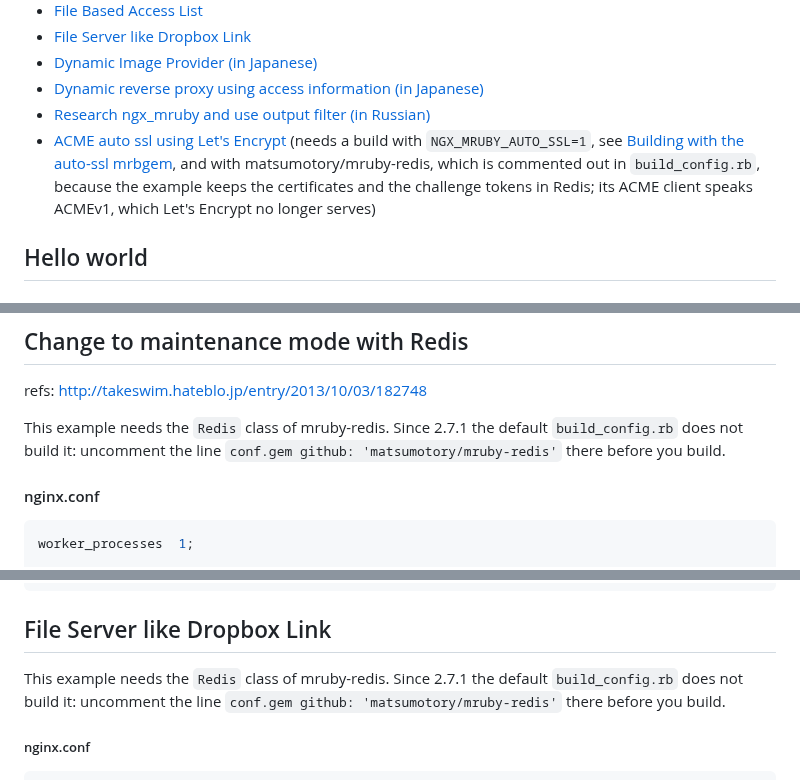
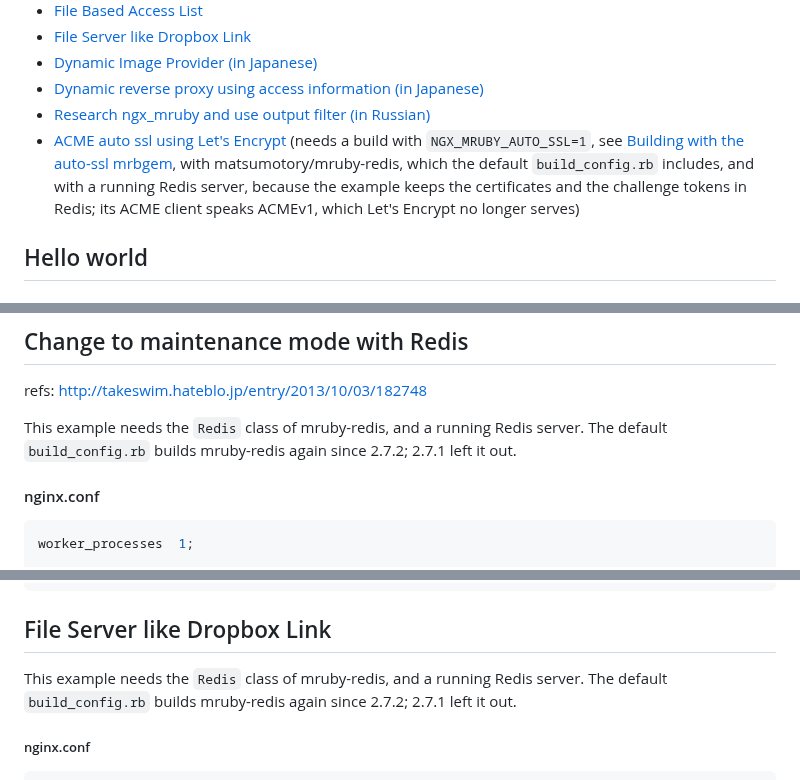
Before and after one commit to matsumotory/ngx_mruby, a Markdown page: docs/use_case/README.md, 3 parts joined by grey strips. GitHub-like rendering.

````diff
--- a/docs/use_case/README.md
+++ b/docs/use_case/README.md
@@ -11,7 +11,7 @@
 - [Research ngx_mruby and use output filter (in Russian)](http://habrahabr.ru/post/225313/)
 - [ACME auto ssl using Let's Encrypt](https://github.com/matsumotory/ngx_mruby/blob/master/test/conf/auto-ssl/nginx.conf.client_example)
   (needs a build with `NGX_MRUBY_AUTO_SSL=1`, see [Building with the auto-ssl mrbgem](../install/README.md#building-with-the-auto-ssl-mrbgem),
-  and with matsumotory/mruby-redis, which is commented out in `build_config.rb`, because the example keeps the certificates and the challenge tokens in Redis;
+  with matsumotory/mruby-redis, which the default `build_config.rb` includes, and with a running Redis server, because the example keeps the certificates and the challenge tokens in Redis;
   its ACME client speaks ACMEv1, which Let's Encrypt no longer serves)
 
 ## Hello world
@@ -59,7 +59,7 @@ server {
 ## Change to maintenance mode with Redis
 refs: http://takeswim.hateblo.jp/entry/2013/10/03/182748
 
-This example needs the `Redis` class of mruby-redis. Since 2.7.1 the default `build_config.rb` does not build it: uncomment the line `conf.gem github: 'matsumotory/mruby-redis'` there before you build.
+This example needs the `Redis` class of mruby-redis, and a running Redis server. The default `build_config.rb` builds mruby-redis again since 2.7.2; 2.7.1 left it out.
 
 #### nginx.conf
 ```nginx
@@ -271,7 +271,7 @@ $ curl http://192.168.12.9/
 
 ## File Server like Dropbox Link
 
-This example needs the `Redis` class of mruby-redis. Since 2.7.1 the default `build_config.rb` does not build it: uncomment the line `conf.gem github: 'matsumotory/mruby-redis'` there before you build.
+This example needs the `Redis` class of mruby-redis, and a running Redis server. The default `build_config.rb` builds mruby-redis again since 2.7.2; 2.7.1 left it out.
 
 ##### nginx.conf
 ```nginx
````
Also changed, not shown: AGENTS.md (+2 -2 lines), docs/HANDOFF.md (+2 -2 lines).
